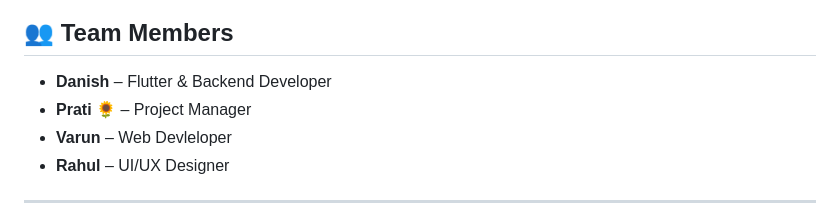
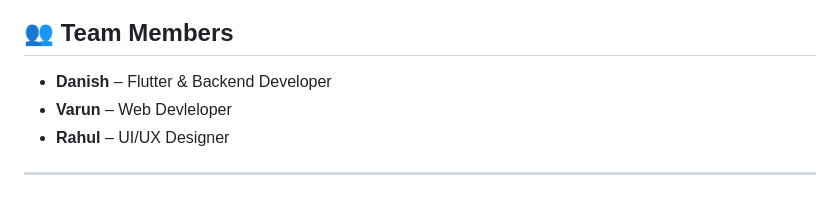
Before and after one commit to danishistired/EcoMitra, a Markdown page: README.md, the part around the change. Rendered like a GitHub page.

```diff
--- a/README.md
+++ b/README.md
@@ -155,7 +155,6 @@ ecomitra/
 
 ## 👥 **Team Members**
 - **Danish** – Flutter & Backend Developer
-- **Prati 🌻** – Project Manager
 - **Varun** – Web Devleloper
 - **Rahul** – UI/UX Designer
 
```
